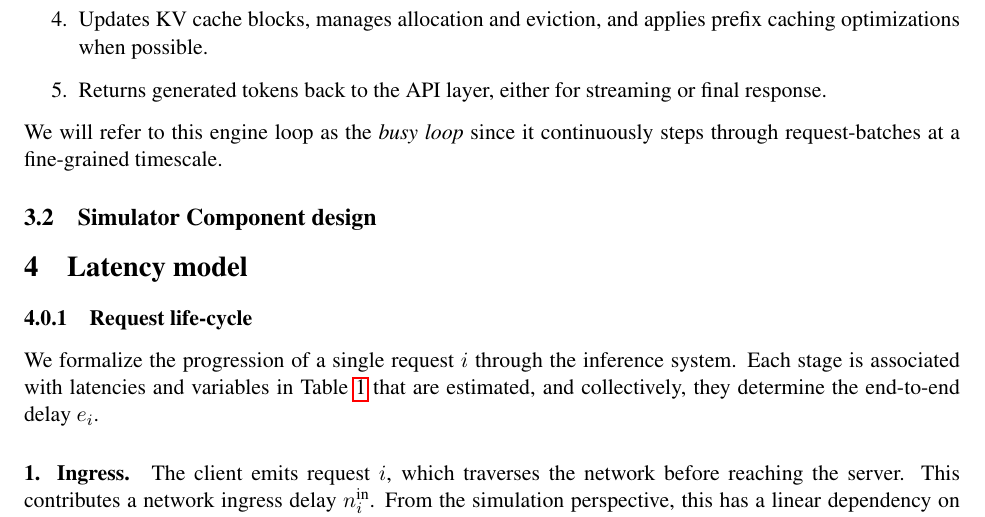
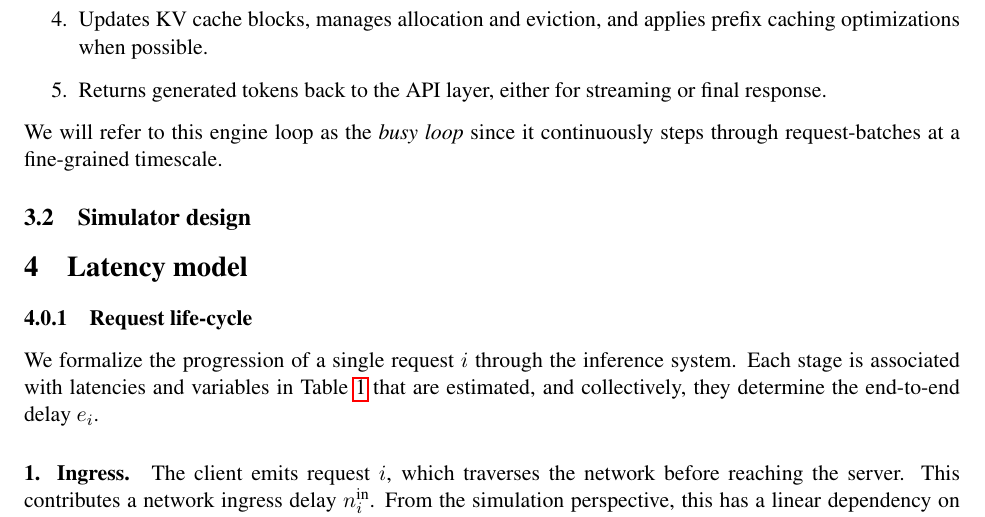
Before and after one commit to inference-sim/blis, a LaTeX paper (blis.tex): part of page 2 of 5, cut so that both start at the same text. Compiled offline with pdfLaTeX.

Commit message:
sim design
Signed-off-by: Srinivasan Parthasarathy <spartha@us.ibm.com>

```diff
--- a/blis.tex
+++ b/blis.tex
@@ -66,8 +66,8 @@ scheduler that repeatedly:
 We will refer to this engine loop as the \emph{busy loop} since it continuously
 steps through request-batches at a fine-grained timescale.
 
-\subsection{Simulator Component design}
-\label{subsec:simulator-component-design}
+\subsection{Simulator design}
+\label{subsec:simulator-design}
 
 \section{Latency model}
 \label{sec:latency-model}
```
